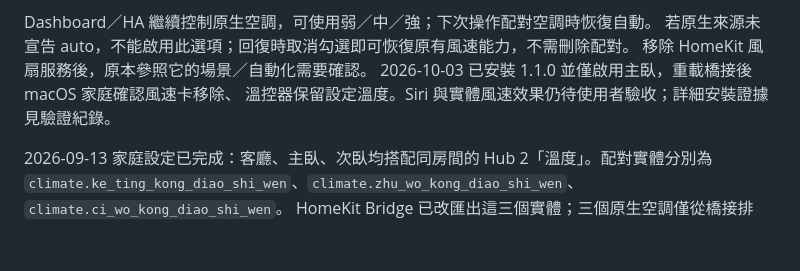
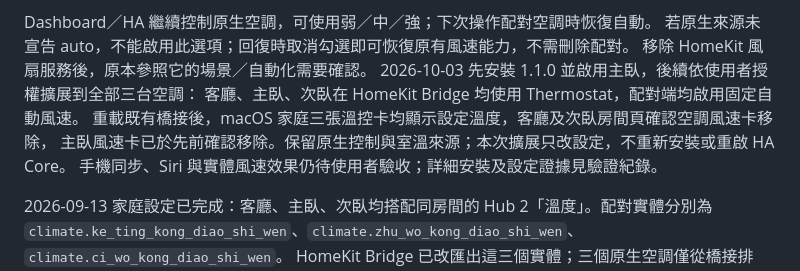
Before and after one commit to CZLin-TW/home-butler, a Markdown page: homeassistant/room-temperature.md, the part around the change. Drawn GitHub-style; blank space fills up the shorter version.

```diff
--- a/homeassistant/room-temperature.md
+++ b/homeassistant/room-temperature.md
@@ -45,8 +45,11 @@ HA → 設定 → 裝置與服務 →「空調室溫配對」→ 對應空調的
 Dashboard／HA 繼續控制原生空調，可使用弱／中／強；下次操作配對空調時恢復自動。
 若原生來源未宣告 auto，不能啟用此選項；回復時取消勾選即可恢復原有風速能力，不需刪除配對。
 移除 HomeKit 風扇服務後，原本參照它的場景／自動化需要確認。
-2026-10-03 已安裝 1.1.0 並僅啟用主臥，重載橋接後 macOS 家庭確認風速卡移除、
-溫控器保留設定溫度。Siri 與實體風速效果仍待使用者驗收；詳細安裝證據見驗證紀錄。
+2026-10-03 先安裝 1.1.0 並啟用主臥，後續依使用者授權擴展到全部三台空調：
+客廳、主臥、次臥在 HomeKit Bridge 均使用 Thermostat，配對端均啟用固定自動風速。
+重載既有橋接後，macOS 家庭三張溫控卡均顯示設定溫度，客廳及次臥房間頁確認空調風速卡移除，
+主臥風速卡已於先前確認移除。保留原生控制與室溫來源；本次擴展只改設定，不重新安裝或重啟 HA Core。
+手機同步、Siri 與實體風速效果仍待使用者驗收；詳細安裝及設定證據見驗證紀錄。
 
 2026-09-13 家庭設定已完成：客廳、主臥、次臥均搭配同房間的 Hub 2「溫度」。配對實體分別為
 `climate.ke_ting_kong_diao_shi_wen`、`climate.zhu_wo_kong_diao_shi_wen`、`climate.ci_wo_kong_diao_shi_wen`。
```
Also changed, not shown: docs/verification.md (+20 -0 lines).
